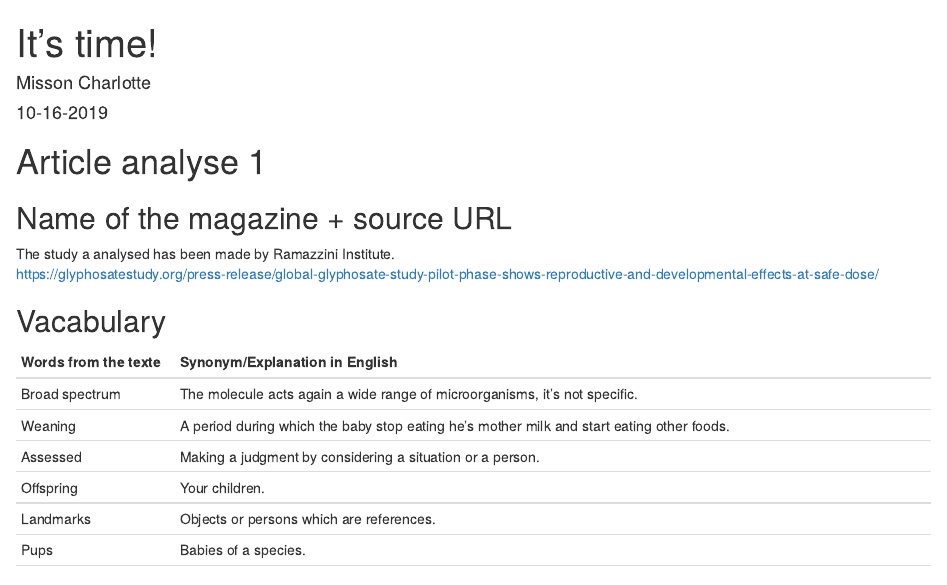
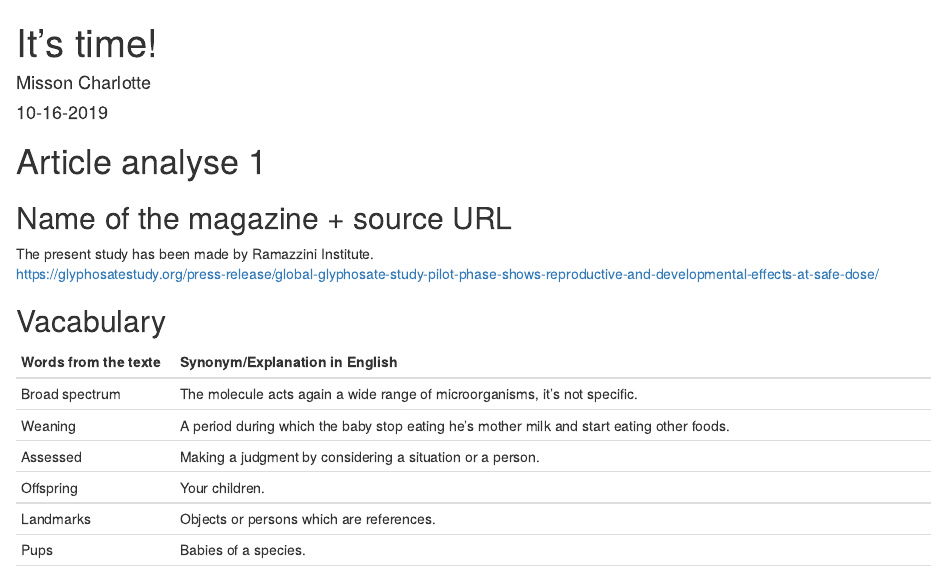
Before and after one commit to charlottemisson/charlotte-misson-blog, an R Markdown document (_posts/glyphosate/glyphosate.Rmd): the page in a window 1100 px wide, from its top. Rendered offline with R 4.5, knitr and Pandoc, with nearby package versions; drawn as R Markdown's standard HTML page in place of the format the file asks for.

Commit message:
It works!

```diff
--- a/_posts/glyphosate/glyphosate.Rmd
+++ b/_posts/glyphosate/glyphosate.Rmd
@@ -19,7 +19,7 @@ knitr::opts_chunk$set(echo = FALSE)
 
 ## Name of the magazine + source URL
 
-The study a analysed has been made by Ramazzini Institute.
+The present study has been made by Ramazzini Institute.
 https://glyphosatestudy.org/press-release/global-glyphosate-study-pilot-phase-shows-reproductive-and-developmental-effects-at-safe-dose/
 
 ## Vacabulary
```
Also changed, not shown: _posts/glyphosate/glyphosate.html, docs/posts/posts.json, 3 other files.
